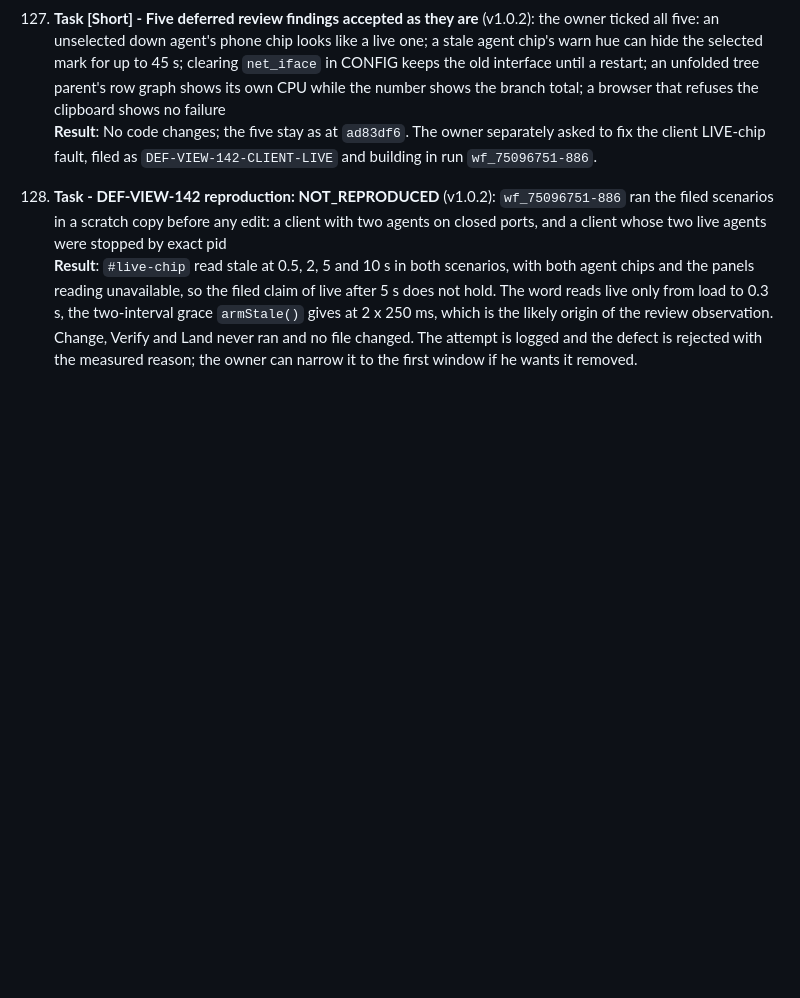
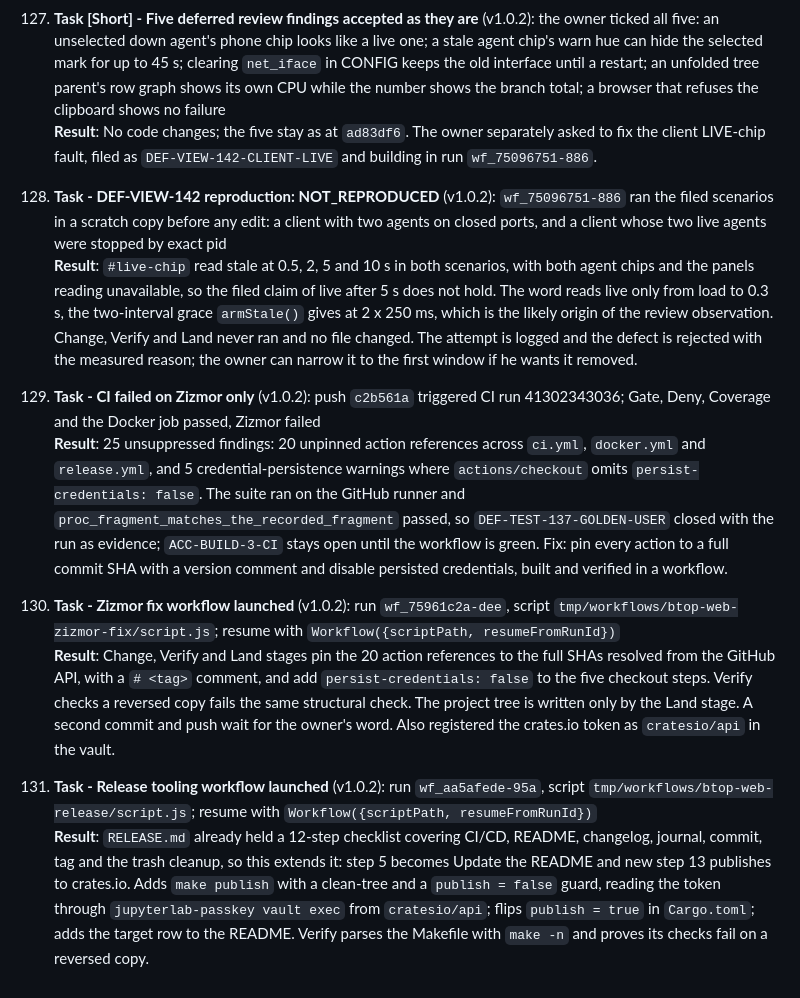
Before and after one commit to stellarshenson/btop-web, a Markdown page: .agents/JOURNAL.md, the part around the change. Drawn GitHub-style; blank space fills up the shorter version.

Commit message:
docs: record the CI result and close the golden-fragment defect
Journal entries 129 to 131 record the Zizmor failure, the pinning fix and the release tooling. DEF-TEST-137-GOLDEN-USER is closed with CI run 41302343036 as evidence: the Coverage step passed and proc_fragment_matches_the_recorded_fragment passed on the GitHub runner.

```diff
--- a/.agents/JOURNAL.md
+++ b/.agents/JOURNAL.md
@@ -386,3 +386,12 @@ This journal tracks substantive work on documents, diagrams, and documentation c
 
 128. **Task - DEF-VIEW-142 reproduction: NOT_REPRODUCED** (v1.0.2): `wf_75096751-886` ran the filed scenarios in a scratch copy before any edit: a client with two agents on closed ports, and a client whose two live agents were stopped by exact pid<br>
     **Result**: `#live-chip` read stale at 0.5, 2, 5 and 10 s in both scenarios, with both agent chips and the panels reading unavailable, so the filed claim of live after 5 s does not hold. The word reads live only from load to 0.3 s, the two-interval grace `armStale()` gives at 2 x 250 ms, which is the likely origin of the review observation. Change, Verify and Land never ran and no file changed. The attempt is logged and the defect is rejected with the measured reason; the owner can narrow it to the first window if he wants it removed.
+
+129. **Task - CI failed on Zizmor only** (v1.0.2): push `c2b561a` triggered CI run 41302343036; Gate, Deny, Coverage and the Docker job passed, Zizmor failed<br>
+    **Result**: 25 unsuppressed findings: 20 unpinned action references across `ci.yml`, `docker.yml` and `release.yml`, and 5 credential-persistence warnings where `actions/checkout` omits `persist-credentials: false`. The suite ran on the GitHub runner and `proc_fragment_matches_the_recorded_fragment` passed, so `DEF-TEST-137-GOLDEN-USER` closed with the run as evidence; `ACC-BUILD-3-CI` stays open until the workflow is green. Fix: pin every action to a full commit SHA with a version comment and disable persisted credentials, built and verified in a workflow.
+
+130. **Task - Zizmor fix workflow launched** (v1.0.2): run `wf_75961c2a-dee`, script `tmp/workflows/btop-web-zizmor-fix/script.js`; resume with `Workflow({scriptPath, resumeFromRunId})`<br>
+    **Result**: Change, Verify and Land stages pin the 20 action references to the full SHAs resolved from the GitHub API, with a `# <tag>` comment, and add `persist-credentials: false` to the five checkout steps. Verify checks a reversed copy fails the same structural check. The project tree is written only by the Land stage. A second commit and push wait for the owner's word. Also registered the crates.io token as `cratesio/api` in the vault.
+
+131. **Task - Release tooling workflow launched** (v1.0.2): run `wf_aa5afede-95a`, script `tmp/workflows/btop-web-release/script.js`; resume with `Workflow({scriptPath, resumeFromRunId})`<br>
+    **Result**: `RELEASE.md` already held a 12-step checklist covering CI/CD, README, changelog, journal, commit, tag and the trash cleanup, so this extends it: step 5 becomes Update the README and new step 13 publishes to crates.io. Adds `make publish` with a clean-tree and a `publish = false` guard, reading the token through `jupyterlab-passkey vault exec` from `cratesio/api`; flips `publish = true` in `Cargo.toml`; adds the target row to the README. Verify parses the Makefile with `make -n` and proves its checks fail on a reversed copy.
```
Also changed, not shown: docs/defects.md (+3 -1 lines).
